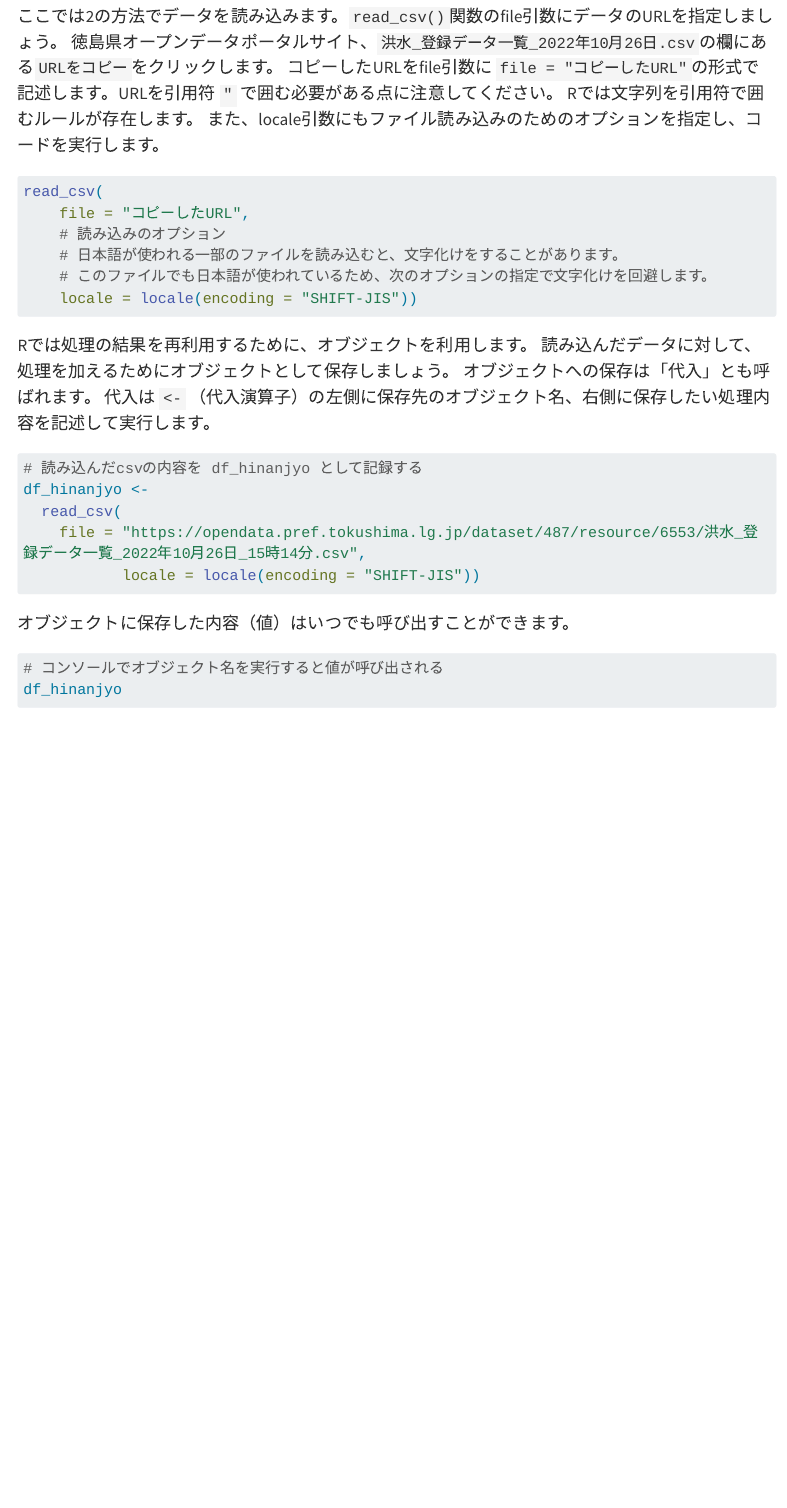
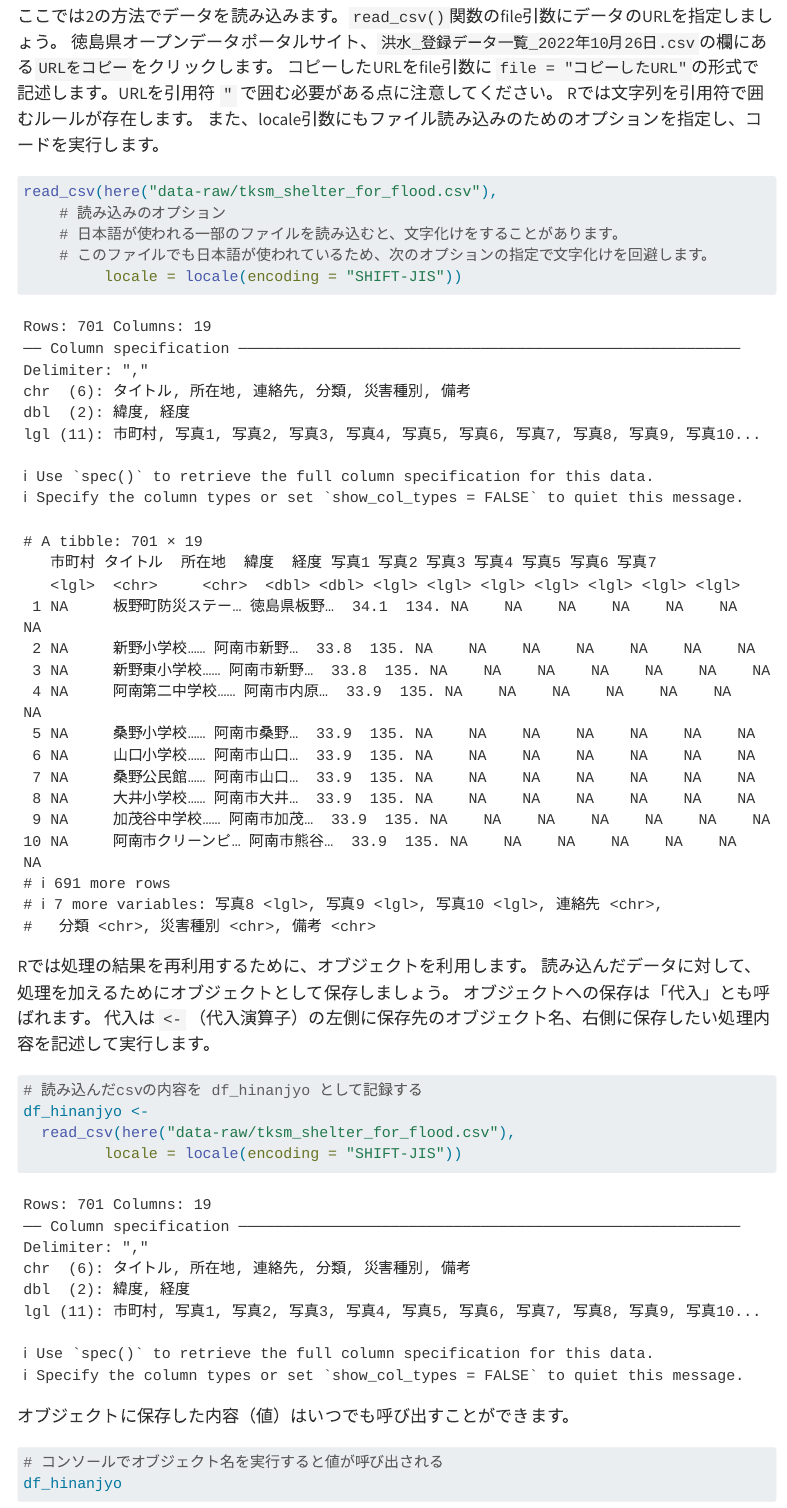
Before and after one commit to uribo/221208tskm_ed_training, a Quarto document (shelter.qmd): the page in a window 1100 px wide, from 830 px down. Rendered offline with R 4.5, knitr and Pandoc in place of Quarto, with nearby package versions; menus at the side of the page are left out; long lines of code are wrapped.

Commit message:
[modify]実行しないコードがややこしいので削除

````diff
--- a/shelter.qmd
+++ b/shelter.qmd
@@ -44,11 +44,7 @@ Rでは文字列を引用符で囲むルールが存在します。
 また、locale引数にもファイル読み込みのためのオプションを指定し、コードを実行します。
 
 ```{r}
-#| eval: false
-#| echo: true
-read_csv(
-    file = "コピーしたURL",
+read_csv(here("data-raw/tksm_shelter_for_flood.csv"),
     # 読み込みのオプション
     # 日本語が使われる一部のファイルを読み込むと、文字化けをすることがあります。
     # このファイルでも日本語が使われているため、次のオプションの指定で文字化けを回避します。
-    locale = locale(encoding = "SHIFT-JIS"))
@@ -60,7 +51,3 @@ if (!fs::file_exists(here("data-raw/tksm_shelter_for_flood.csv"))) {
-  download.file("https://opendata.pref.tokushima.lg.jp/dataset/487/resource/6553/%E6%B4%AA%E6%B0%B4_%E7%99%BB%E9%8C%B2%E3%83%87%E3%83%BC%E3%82%BF%E4%B8%80%E8%A6%A7_2022%E5%B9%B410%E6%9C%8826%E6%97%A5_15%E6%99%8214%E5%88%86.csv",
-              here("data-raw/tksm_shelter_for_flood.csv"))
-}
-read_csv(here("data-raw/tksm_shelter_for_flood.csv"),
          locale = locale(encoding = "SHIFT-JIS"))
 ```
 
@@ -69,19 +56,8 @@ Rでは処理の結果を再利用するために、オブジェクトを利用
 オブジェクトへの保存は「代入」とも呼ばれます。
 代入は `<-` （代入演算子）の左側に保存先のオブジェクト名、右側に保存したい処理内容を記述して実行します。
 
-
 ```{r}
-#| eval: false
-#| echo: true
 # 読み込んだcsvの内容を df_hinanjyo として記録する
-df_hinanjyo <-
-  read_csv(
-    file = "https://opendata.pref.tokushima.lg.jp/dataset/487/resource/6553/洪水_登録データ一覧_2022年10月26日_15時14分.csv",
-           locale = locale(encoding = "SHIFT-JIS"))
-```
-
-```{r}
-#| include: false
 df_hinanjyo <-
   read_csv(here("data-raw/tksm_shelter_for_flood.csv"),
          locale = locale(encoding = "SHIFT-JIS"))
````
Also changed, not shown: shelter.qmd (5 more changed lines).
